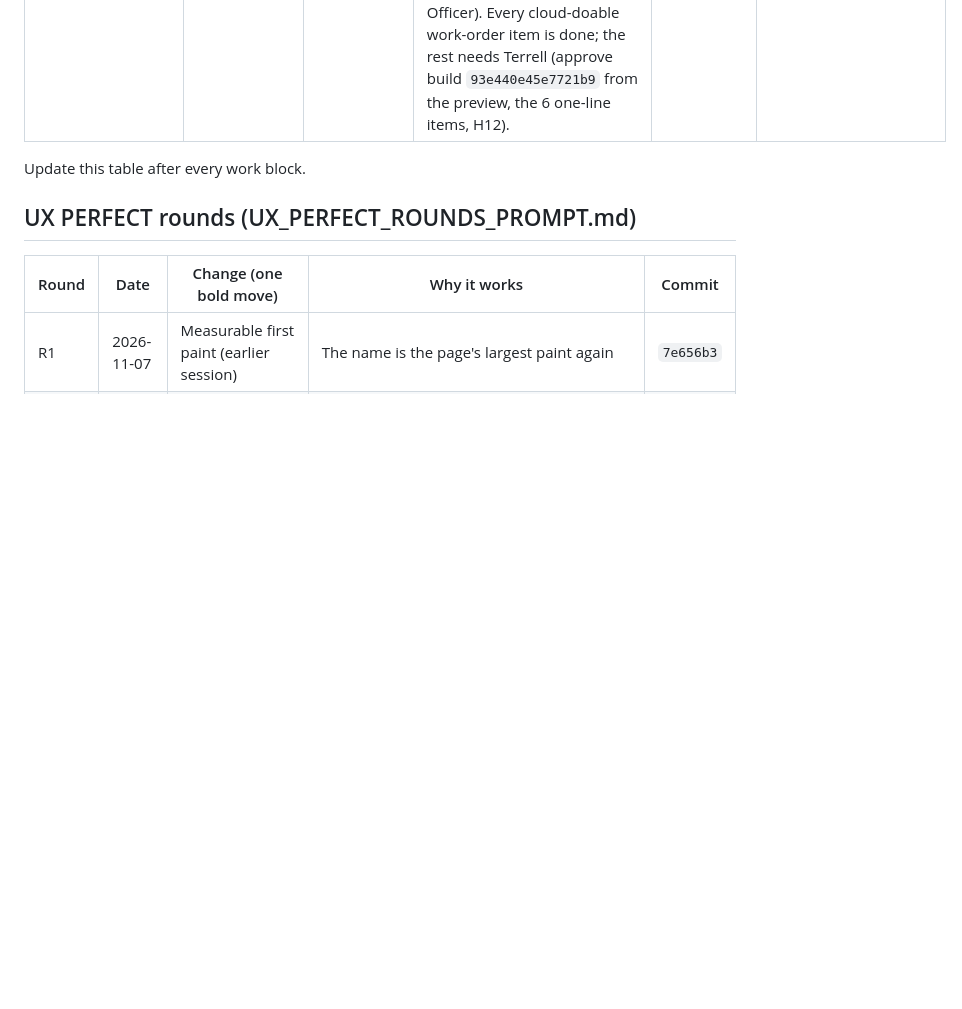
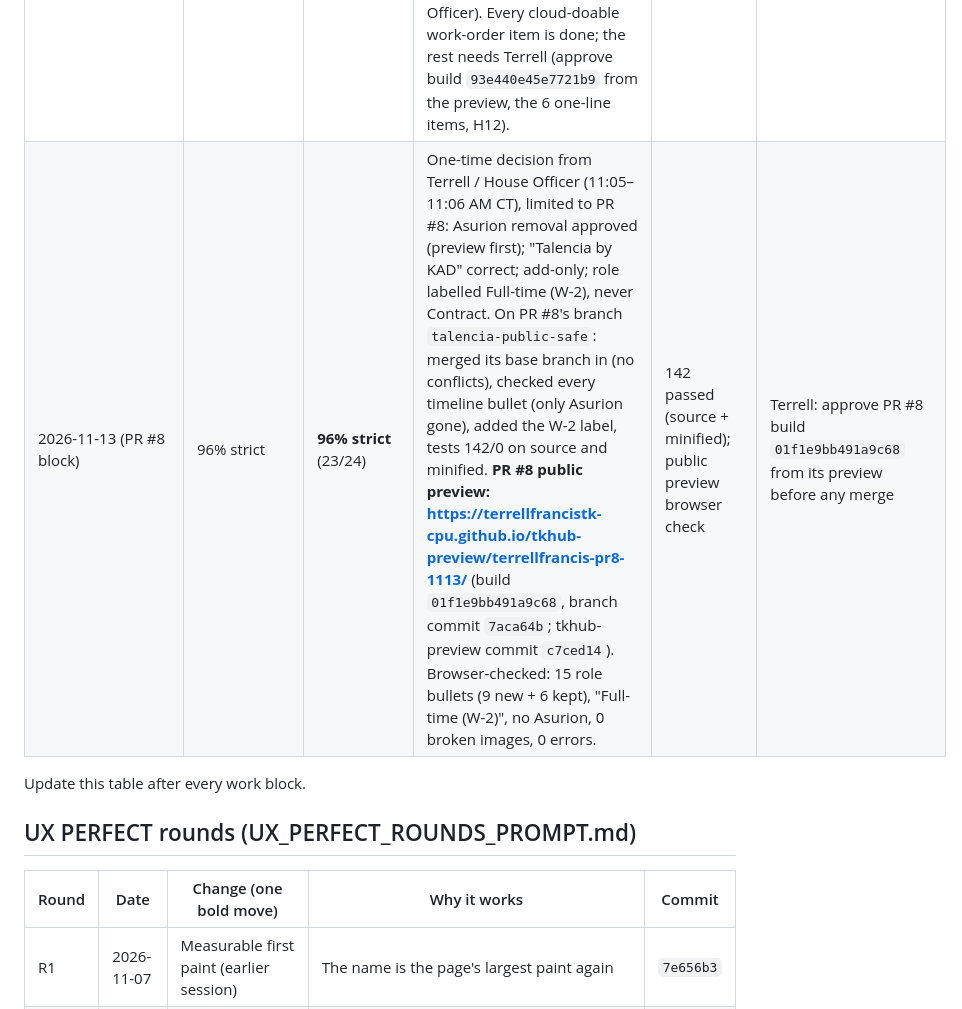
Before and after one commit to terrellfrancistk-cpu/terrell-francis-portfolio, a Markdown page: docs/claude-handoff/PROGRESS.md, the part around the change. Rendered like a GitHub page; blank space fills up the shorter version.

```diff
--- a/docs/claude-handoff/PROGRESS.md
+++ b/docs/claude-handoff/PROGRESS.md
@@ -27,6 +27,7 @@ Definition of 100%: every applicable AUDIT STANDARD item Present and passing tes
 | 2026-11-13 (block 14) | 96% strict | **96% strict** (23/24) | Finished the late-font fix on GitHub's runner. Logging showed the runner has Liberation Sans (not a missing font): the remaining jump was the promise sentence gaining a line and a Now card losing one, from 1-2% width error at their exact sizes. Added per-block desktop fallbacks for the four wrap-sensitive first-screen blocks (errors now within +-0.9%). CI late-font: 0.2227 -> 0.0268 desktop, 0.0022 phone; CI green on `6aae927`. Also: I pushed `95f9114` with a message claiming a green suite while the CSS-budget test failed; corrected in `6aae927` (budget 80 -> 100 KB source; 68 KB minified) and commits now only happen after a passing run. New build for approval `93e440e45e7721b9`. | Sandbox 142 passed (source + minified); CI green | Terrell: approve build `93e440e45e7721b9`; PROPOSED_REMOVALS rows; H12 |
 | 2026-11-13 (block 15) | 96% strict | **96% strict** (23/24) | Terrell (Nov 13, 9:03 AM CT): no new Vercel use; all previews on free GitHub Pages under `tkhub-preview`. Published **public preview** of build `93e440e45e7721b9`: **https://terrellfrancistk-cpu.github.io/tkhub-preview/terrellfrancis-1113/** (folder `terrellfrancis-1113`, commit `2c3b412`; noindex + relative 404 links per that repo's convention; no other files there touched). Verified in a browser on the real URL: 3 pages, 0 broken images, 0 errors. Vercel option dropped. | Browser check on the public URL | Terrell: open the preview and approve build `93e440e45e7721b9`; PROPOSED_REMOVALS rows; H12 |
 | 2026-11-13 (block 16) | 96% strict | **96% strict** (23/24) | PROPOSED_REMOVALS now opens with a one-line WHY for each of the 6 pending items (Terrell's request); detailed rows unchanged; 5 decided rows (keep) listed in one line. Re-checked: no new commits on this branch or `main`; public preview still 200 (home, privacy); live domain still unreachable from the sandbox (H1 stays with House Officer). Every cloud-doable work-order item is done; the rest needs Terrell (approve build `93e440e45e7721b9` from the preview, the 6 one-line items, H12). | Link checks | Terrell's decisions |
+| 2026-11-13 (PR #8 block) | 96% strict | **96% strict** (23/24) | One-time decision from Terrell / House Officer (11:05–11:06 AM CT), limited to PR #8: Asurion removal approved (preview first); "Talencia by KAD" correct; add-only; role labelled Full-time (W-2), never Contract. On PR #8's branch `talencia-public-safe`: merged its base branch in (no conflicts), checked every timeline bullet (only Asurion gone), added the W-2 label, tests 142/0 on source and minified. **PR #8 public preview: https://terrellfrancistk-cpu.github.io/tkhub-preview/terrellfrancis-pr8-1113/** (build `01f1e9bb491a9c68`, branch commit `7aca64b`; tkhub-preview commit `c7ced14`). Browser-checked: 15 role bullets (9 new + 6 kept), "Full-time (W-2)", no Asurion, 0 broken images, 0 errors. | 142 passed (source + minified); public preview browser check | Terrell: approve PR #8 build `01f1e9bb491a9c68` from its preview before any merge |
 
 Update this table after every work block.
 
```
Also changed, not shown: HANDOFF_TO_HOUSE_OFFICER.md (+1 -1 lines), docs/claude-handoff/HANDOFF_TO_HOUSE_OFFICER.md (+1 -1 lines).
